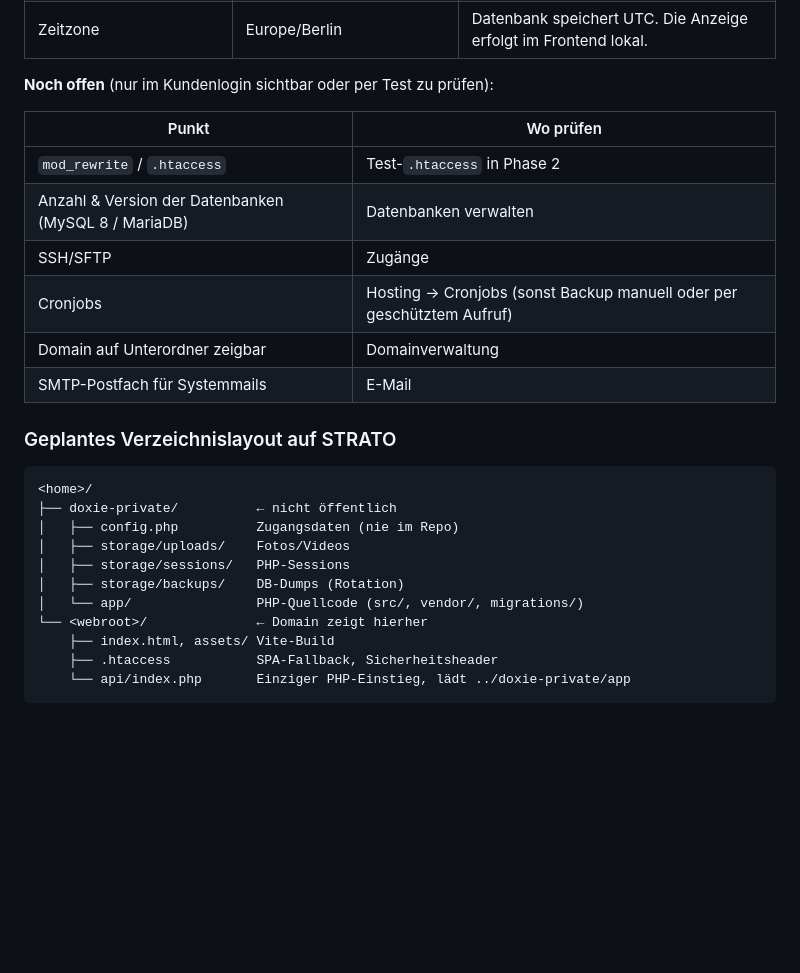
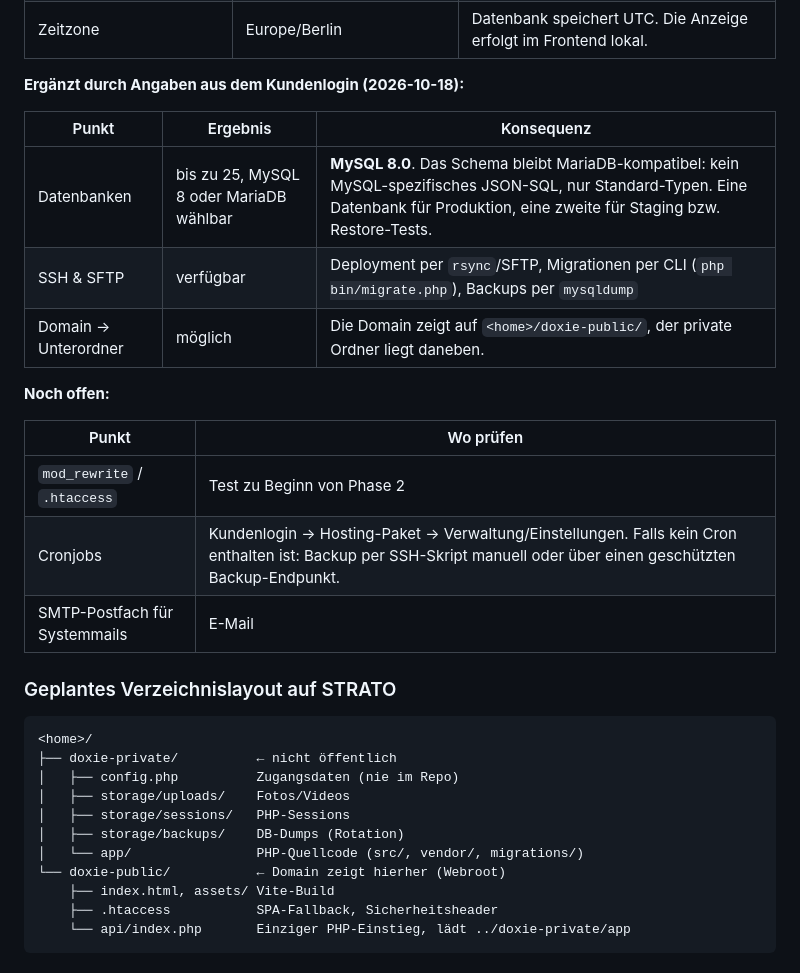
Before and after one commit to doxie27/doxdiary, a Markdown page: docs/03-architektur.md, the part around the change. Drawn GitHub-style; blank space fills up the shorter version.

Commit message:
Hosting-Entscheidungen: MySQL 8, SSH-Deployment, Domain auf Unterordner
Co-Authored-By: Claude Opus 5.5 <noreply@anthropic.com>
Claude-Session: https://claude.ai/code/session_01EpW63ic7Vt3DEBAERq54oJ

```diff
--- a/docs/03-architektur.md
+++ b/docs/03-architektur.md
@@ -42,15 +42,20 @@ Ermittelt am 2026-10-18 mit `deploy/strato-check.php`. Das Skript wurde danach w
 | `exec` | möglich | `mysqldump` für Backups per PHP oder Cron |
 | Zeitzone | Europe/Berlin | Datenbank speichert UTC. Die Anzeige erfolgt im Frontend lokal. |
 
-**Noch offen** (nur im Kundenlogin sichtbar oder per Test zu prüfen):
+**Ergänzt durch Angaben aus dem Kundenlogin (2026-10-18):**
+
+| Punkt | Ergebnis | Konsequenz |
+|---|---|---|
+| Datenbanken | bis zu 25, MySQL 8 oder MariaDB wählbar | **MySQL 8.0**. Das Schema bleibt MariaDB-kompatibel: kein MySQL-spezifisches JSON-SQL, nur Standard-Typen. Eine Datenbank für Produktion, eine zweite für Staging bzw. Restore-Tests. |
+| SSH & SFTP | verfügbar | Deployment per `rsync`/SFTP, Migrationen per CLI (`php bin/migrate.php`), Backups per `mysqldump` |
+| Domain → Unterordner | möglich | Die Domain zeigt auf `<home>/doxie-public/`, der private Ordner liegt daneben. |
+
+**Noch offen:**
 
 | Punkt | Wo prüfen |
 |---|---|
-| `mod_rewrite` / `.htaccess` | Test-`.htaccess` in Phase 2 |
-| Anzahl & Version der Datenbanken (MySQL 8 / MariaDB) | Datenbanken verwalten |
-| SSH/SFTP | Zugänge |
-| Cronjobs | Hosting → Cronjobs (sonst Backup manuell oder per geschütztem Aufruf) |
-| Domain auf Unterordner zeigbar | Domainverwaltung |
+| `mod_rewrite` / `.htaccess` | Test zu Beginn von Phase 2 |
+| Cronjobs | Kundenlogin → Hosting-Paket → Verwaltung/Einstellungen. Falls kein Cron enthalten ist: Backup per SSH-Skript manuell oder über einen geschützten Backup-Endpunkt. |
 | SMTP-Postfach für Systemmails | E-Mail |
 
 ### Geplantes Verzeichnislayout auf STRATO
@@ -63,7 +68,7 @@ Ermittelt am 2026-10-18 mit `deploy/strato-check.php`. Das Skript wurde danach w
 │   ├── storage/sessions/   PHP-Sessions
 │   ├── storage/backups/    DB-Dumps (Rotation)
 │   └── app/                PHP-Quellcode (src/, vendor/, migrations/)
-└── <webroot>/              ← Domain zeigt hierher
+└── doxie-public/           ← Domain zeigt hierher (Webroot)
     ├── index.html, assets/ Vite-Build
     ├── .htaccess           SPA-Fallback, Sicherheitsheader
     └── api/index.php       Einziger PHP-Einstieg, lädt ../doxie-private/app
```
Also changed, not shown: docs/04-entwicklungsplan.md (+1 -1 lines).
